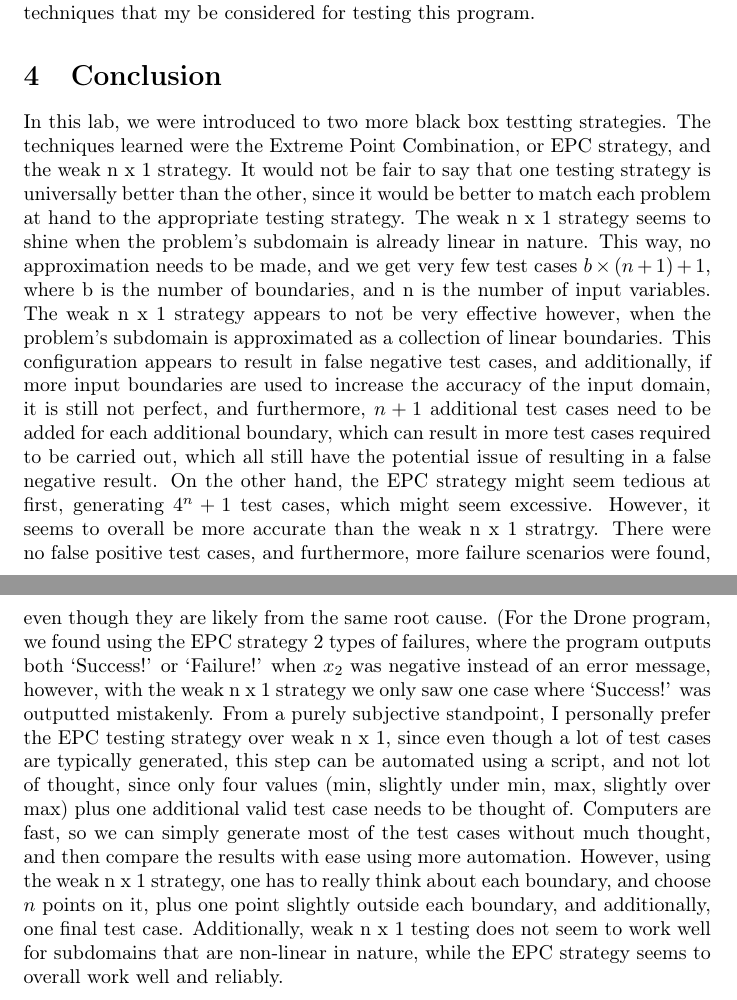
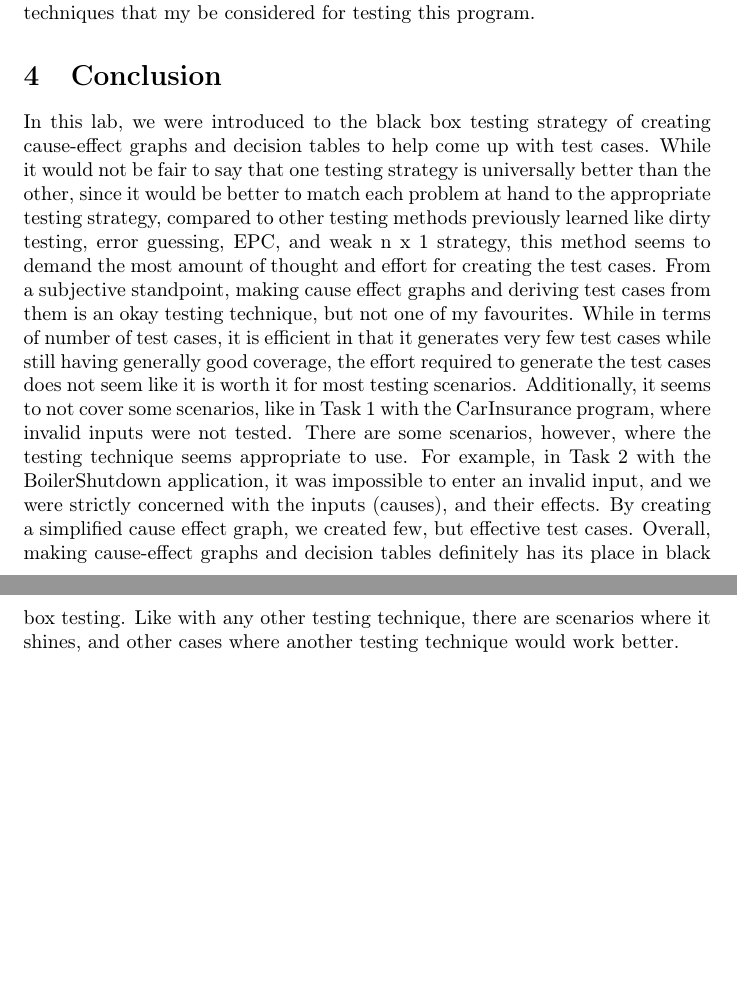
Before and after one commit to Arunscape/ECE322, a LaTeX document (lab/lab3/report/report.tex, which reads lab/lab3/report/conclusion.tex): two parts of pages 5 and 6 of 8, joined at a grey line, cut so that both start at the same text, the shorter picture padded with empty space. Compiled offline with pdfLaTeX.

Commit message:
am I done lab 3?

```diff
--- a/lab/lab3/report/conclusion.tex
+++ b/lab/lab3/report/conclusion.tex
@@ -1,38 +1,23 @@
-In this lab, we were introduced to two more black box testting strategies. The
-techniques learned were the Extreme Point Combination, or EPC strategy, and the
-weak n x 1 strategy. It would not be fair to say that one testing strategy
+In this lab, we were introduced to the black box testing strategy of creating
+cause-effect graphs and decision tables to help come up with test cases.
+While it would not be fair to say that one testing strategy
 is universally better than the other, since it would be better to match
-each problem at hand to the appropriate testing strategy. The weak n x 1
-strategy seems to shine when the problem's subdomain is already linear in
-nature. This way, no approximation needs to be made, and we get very few
-test cases $b \times (n + 1) + 1$, where b is the number of boundaries, and
-n is the number of input variables. The weak n x 1 strategy appears to not
-be very effective however, when the problem's subdomain is approximated as
-a collection of linear boundaries. This configuration appears to result in
-false negative test cases, and additionally, if more input boundaries are
-used to increase the accuracy of the input domain, it is still not perfect,
-and furthermore, $n + 1$ additional test cases need to be added for each
-additional boundary, which can result in more test cases required to be carried
-out, which all still have the potential issue of resulting in a false
-negative result. On the other hand, the EPC strategy might seem tedious
-at first, generating $4^n + 1$ test cases, which might seem excessive.
-However, it seems to overall be more accurate than the weak n x 1 stratrgy.
-There were no false positive test cases, and furthermore, more failure
-scenarios were found, even though they are likely from the same root cause.
-(For the Drone program, we found using the EPC strategy 2 types of failures,
-where the program outputs both `Success!'
-or `Failure!' when $x_2$ was negative instead of an error message, however,
-with the weak n x 1 strategy we only saw one case where
-`Success!' was outputted mistakenly. From a purely subjective standpoint,
-I personally prefer the EPC testing strategy over weak n x 1, since
-even though a lot of test cases are typically generated, this step can be
-automated using a script, and not lot of thought, since only four values
-(min, slightly under min, max, slightly over max) plus one additional
-valid test case needs to be thought of. Computers are fast, so we can simply
-generate most of the test cases without much thought, and then compare the
-results with ease using more automation. However, using the weak n x 1
-strategy, one has to really think about each boundary, and choose $n$ points on
-it, plus one point slightly outside each boundary, and additionally, one final
-test case. Additionally, weak n x 1 testing does not seem to work well for
-subdomains that are non-linear in nature, while the EPC strategy seems to
-overall work well and reliably.
+each problem at hand to the appropriate testing strategy, compared to other
+testing methods previously learned like dirty testing, error guessing, EPC, and
+weak n x 1 strategy, this method seems to demand the most amount of thought and
+effort for creating the test cases.
+From a subjective standpoint, making cause effect graphs and deriving test
+cases from them is an okay testing technique, but not one of my favourites.
+While in terms of number of test cases, it is efficient in that it generates
+very few test cases while still having generally good coverage, the effort
+required to generate the test cases does not seem like it is worth it for most
+testing scenarios. Additionally, it seems to not cover some scenarios, like in
+Task 1 with the CarInsurance program, where invalid inputs were not tested.
+There are some scenarios, however, where the testing technique seems
+appropriate to use. For example, in Task 2 with the BoilerShutdown application,
+it was impossible to enter an invalid input, and we were strictly concerned
+with the inputs (causes), and their effects. By creating a simplified
+cause effect graph, we created few, but effective test cases. Overall, making
+cause-effect graphs and decision tables definitely has its place in black box
+testing. Like with any other testing technique, there are scenarios where it
+shines, and other cases where another testing technique would work better.
```
Also changed, not shown: assignments/Assignment3/report.tex (+16 -7 lines), assignments/Assignment3/report.pdf, lab/lab3/report/report.pdf.
